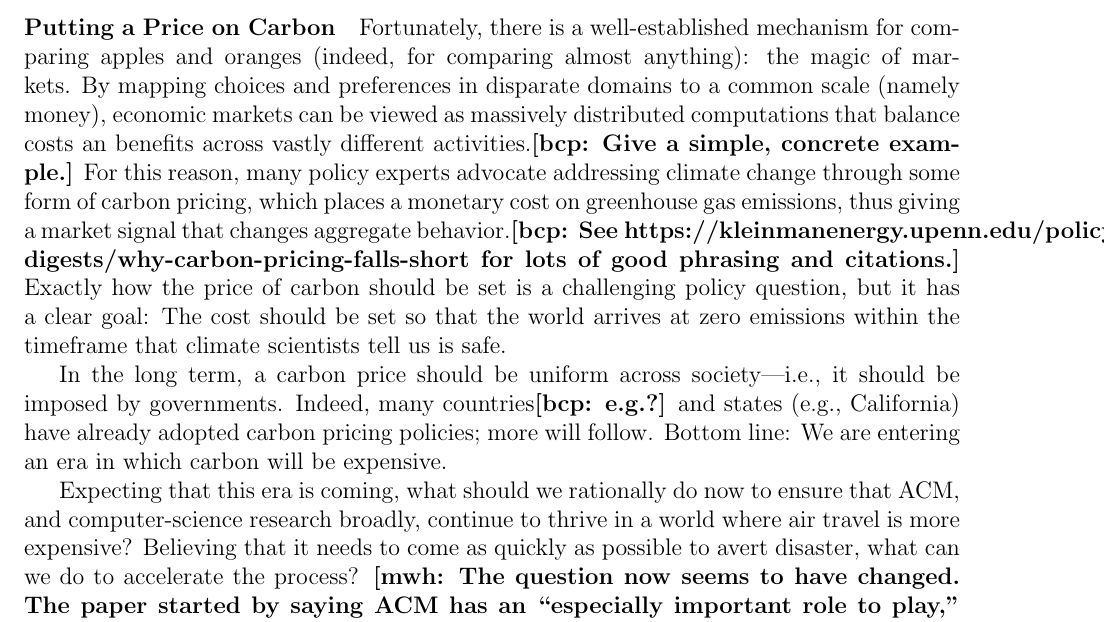
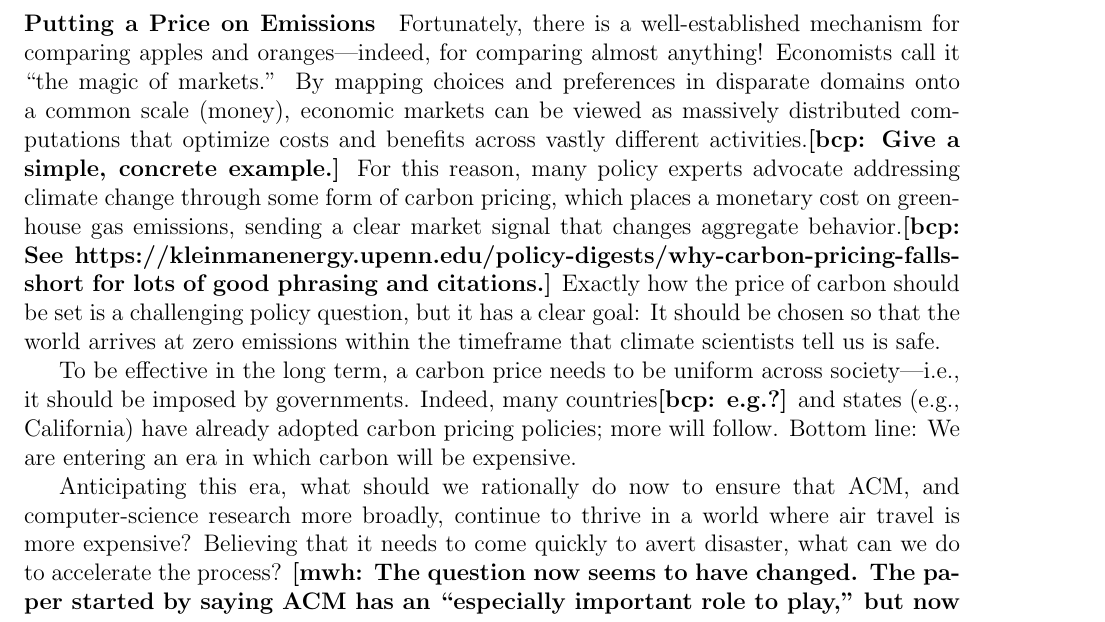
Before and after one commit to bcpierce00/acm-climate, a LaTeX document (main.tex): part of page 2 of 5, cut so that both start at the same text. Compiled offline with pdfLaTeX.

Commit message:
Bit more writing

```diff
--- a/main.tex
+++ b/main.tex
@@ -94,39 +94,39 @@ that comes from conferences?  It seems an extremely difficult question to
 answer: the harm and the compensating benefits cannot be directly
 compared---they are apples and oranges.
 
-\SECTION{Putting a Price on Carbon}
+\SECTION{Putting a Price on Emissions}
 
 Fortunately, there is a well-established mechanism for comparing apples and
-oranges (indeed, for comparing almost anything): the magic of markets.  By
-mapping choices and preferences in disparate domains to a common scale
-(namely money), economic markets can be viewed as massively distributed
-computations that balance costs an benefits across vastly different
-activities.\bcp{Give a simple, concrete example.}  For this reason, many
-policy experts advocate addressing climate change through some form of
-carbon pricing, which places a monetary cost on greenhouse gas emissions,
-thus giving a market signal that changes aggregate behavior.\bcp{See
+oranges---indeed, for comparing almost anything!  Economists call it ``the
+magic of markets.''  By mapping choices and preferences in disparate domains
+onto a common scale (money), economic markets can be viewed as massively
+distributed computations that optimize costs and benefits across vastly
+different activities.\bcp{Give a simple, concrete example.}  For this
+reason, many policy experts advocate addressing climate change through some
+form of carbon pricing, which places a monetary cost on greenhouse gas
+emissions, sending a clear market signal that changes aggregate
+behavior.\bcp{See
   https://kleinmanenergy.upenn.edu/policy-digests/why-carbon-pricing-falls-short
   for lots of good phrasing and citations.}  Exactly how the price of carbon
-should be set is a challenging policy question, but it has a clear goal: The
-cost should be set so that the world arrives at zero emissions within the
+should be set is a challenging policy question, but it has a clear goal: It
+should be chosen so that the world arrives at zero emissions within the
 timeframe that climate scientists tell us is safe.
 
-In the long term, a carbon price should be uniform across society---i.e., it
-should be imposed by governments.  Indeed, many countries\bcp{e.g.?} and
-states (e.g., California) have already adopted carbon pricing policies; more
-will follow.
+To be effective in the long term, a carbon price needs to be uniform across
+society---i.e., it should be imposed by governments.  Indeed, many
+countries\bcp{e.g.?} and states (e.g., California) have already adopted
+carbon pricing policies; more will follow.
 %
 Bottom line: We are entering an era in which carbon will be expensive.
 
-Expecting that this era is coming, what should we rationally do now to
-ensure that ACM, and computer-science research broadly, continue to thrive
-in a world where air travel is more expensive?  Believing that it needs to
-come as quickly as possible to avert disaster, what can we do to accelerate
-the process? \mwh{The question now seems to have changed. The paper started by
-  saying ACM has an ``especially important role to play,'' but now
-  seems to suggest it should be reacting to an inevitable/coming
-  future. These questions probably need to go much earlier, and the earlier
-  text reworked around them.}
+Anticipating this era, what should we rationally do now to ensure that ACM,
+and computer-science research more broadly, continue to thrive in a world
+where air travel is more expensive?  Believing that it needs to come quickly
+to avert disaster, what can we do to accelerate the process? \mwh{The
+  question now seems to have changed. The paper started by saying ACM has an
+  ``especially important role to play,'' but now seems to suggest it should
+  be reacting to an inevitable/coming future. These questions probably need
+  to go much earlier, and the earlier text reworked around them.}
 
 \SECTION{Carbon Offsets}
 
```
